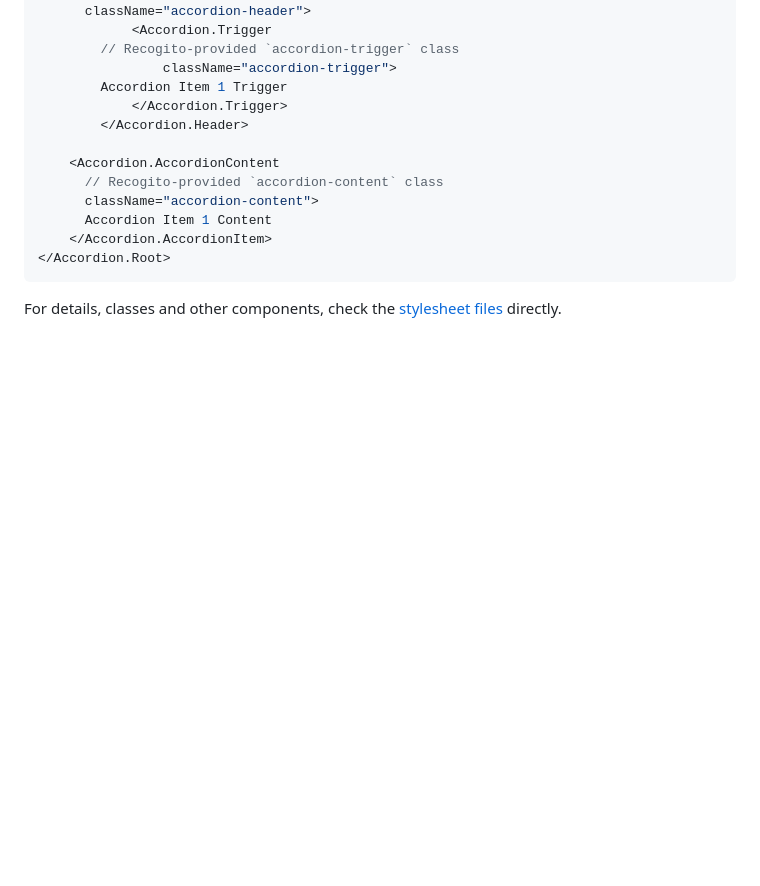
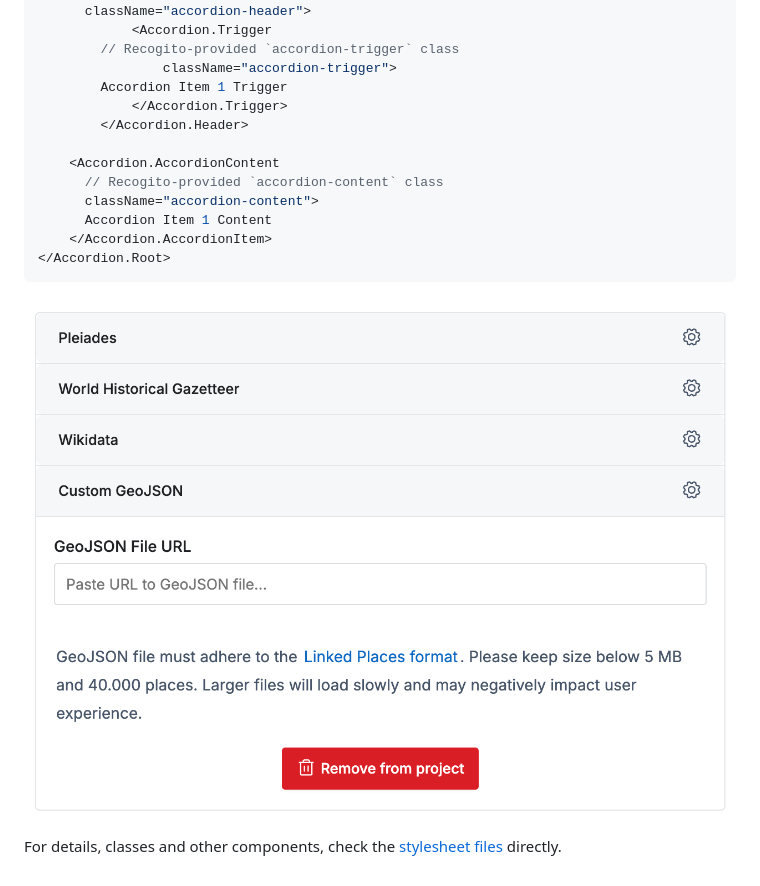
Before and after one commit to recogito/recogito-studio-sdk, a Markdown page: README.md, the part around the change. GitHub-like rendering; pictures changed too: images/styling-accordion.png (added); folded sections open; blank space fills up the shorter version.

````diff
--- a/README.md
+++ b/README.md
@@ -506,5 +506,7 @@ import * as Accordion from '@radix-ui/react-accordion';
 </Accordion.Root>
 ```
 
+![Styled accordion example](./images/styling-accordion.png)
+
 For details, classes and other components, check the [stylesheet files](https://github.com/recogito/recogito-studio-sdk/tree/main/src/styles) directly.
 </details>
````
